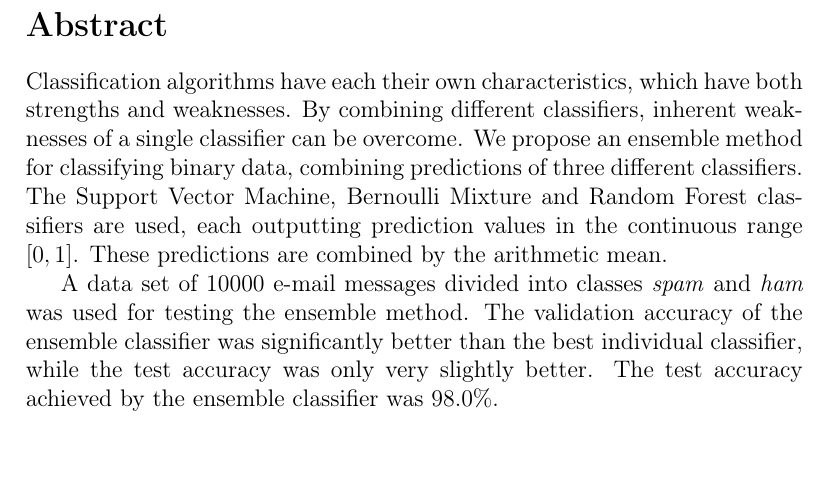
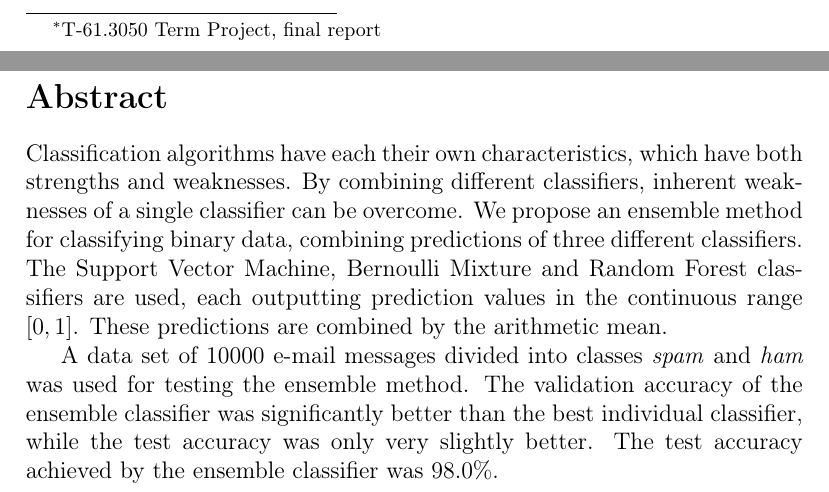
Before and after one commit to dancek/Machine-Learning-project, a LaTeX document (report/main.tex): part of page 2 of 12 before the commit and two parts of pages 1 and 2 of 12 after it, the two joined at a grey line, cut at the place of the change, the shorter picture padded with empty space. Compiled offline with pdfLaTeX.

Commit message:
add course info to cover page

```diff
--- a/report/main.tex
+++ b/report/main.tex
@@ -30,7 +30,7 @@
 %%% COVER PAGE
 
 \author{Eric Malmi, Hannu Hartikainen}
-\title{Ensemble Method for Spam Classification}
+\title{Ensemble Method for Spam Classification\thanks{T-61.3050 Term Project, final report}}
 
 \maketitle
 
```
